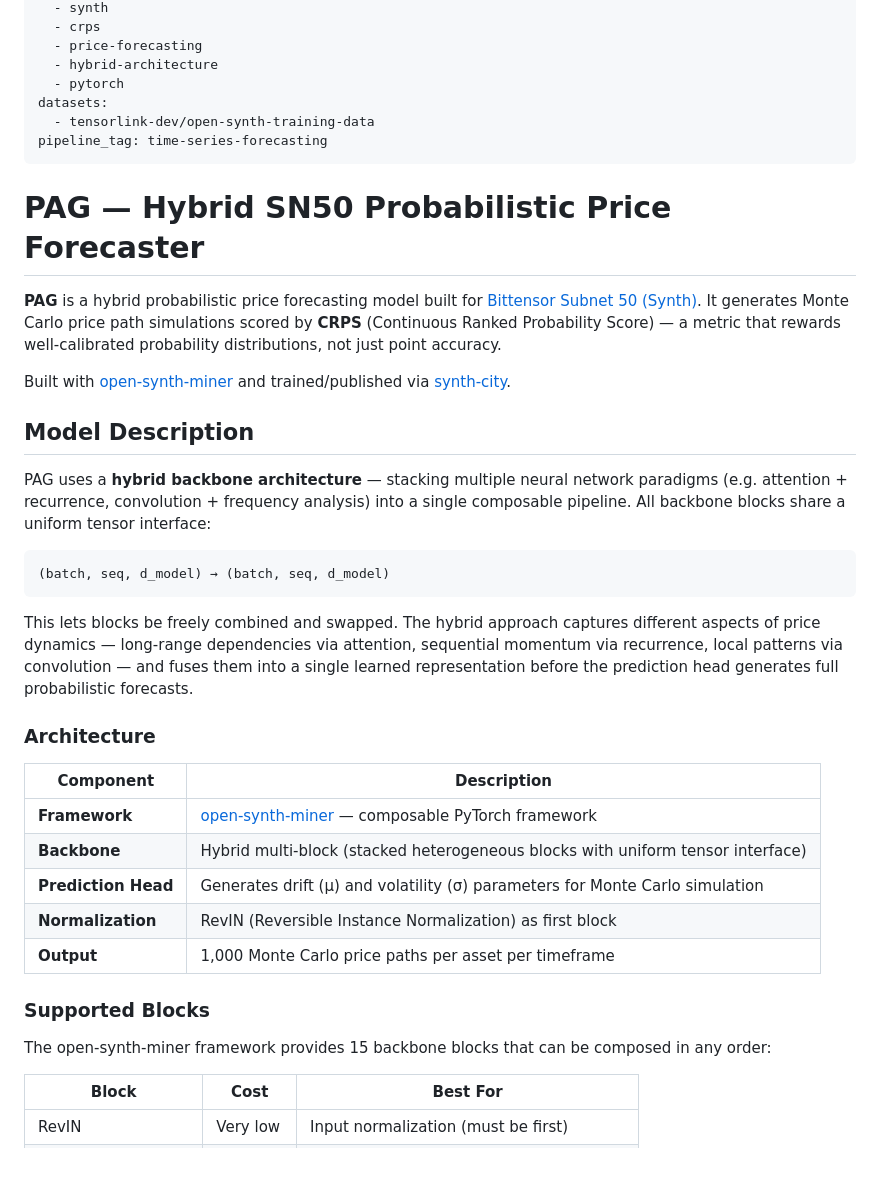
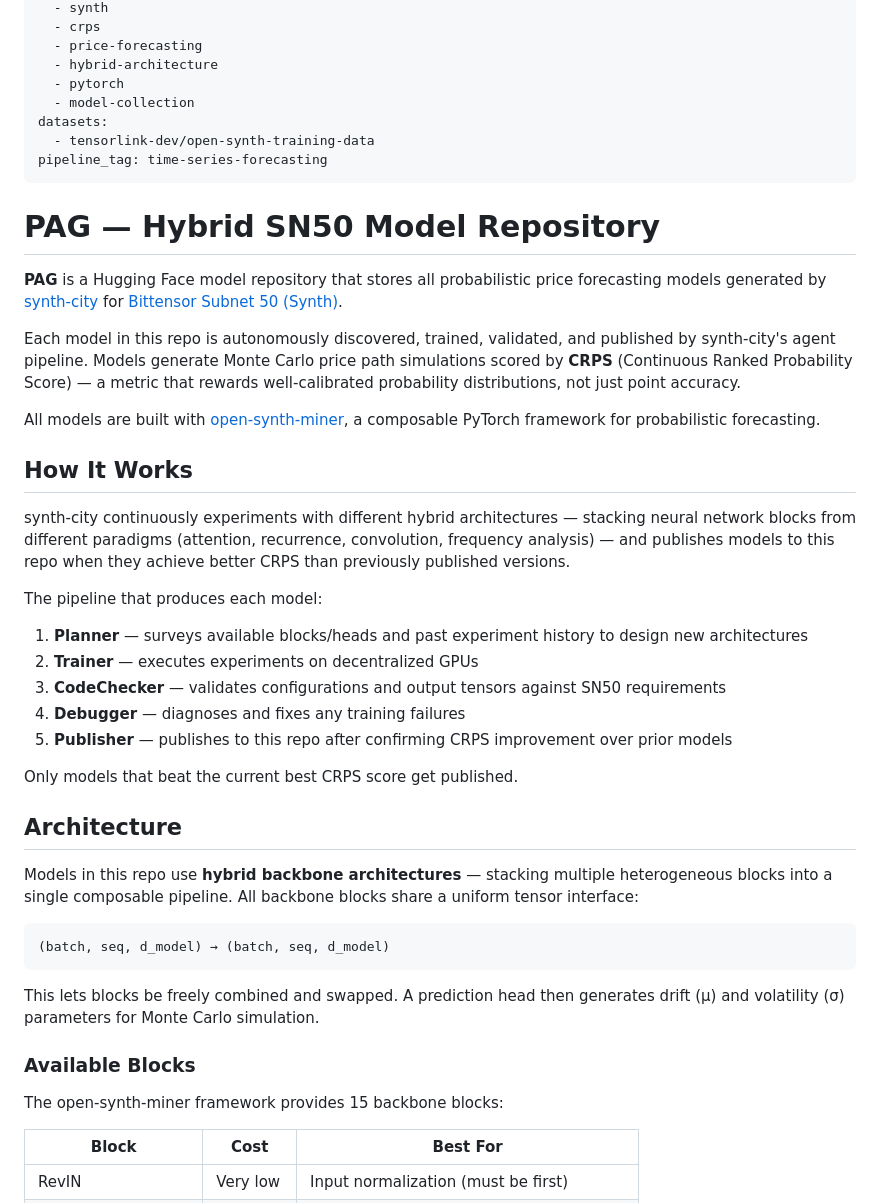
Before and after one commit to tensorlink-dev/synth-city, a Markdown page: MODEL_README.md, the part around one of its changes. Drawn GitHub-style; blank space fills up the shorter version.

````diff
--- a/MODEL_README.md
+++ b/MODEL_README.md
@@ -13,40 +13,47 @@ tags:
   - price-forecasting
   - hybrid-architecture
   - pytorch
+  - model-collection
 datasets:
   - tensorlink-dev/open-synth-training-data
 pipeline_tag: time-series-forecasting
 ---
 
-# PAG — Hybrid SN50 Probabilistic Price Forecaster
+# PAG — Hybrid SN50 Model Repository
 
-**PAG** is a hybrid probabilistic price forecasting model built for [Bittensor Subnet 50 (Synth)](https://bittensor.com/). It generates Monte Carlo price path simulations scored by **CRPS** (Continuous Ranked Probability Score) — a metric that rewards well-calibrated probability distributions, not just point accuracy.
+**PAG** is a Hugging Face model repository that stores all probabilistic price forecasting models generated by [synth-city](https://github.com/tensorlink-dev/synth-city) for [Bittensor Subnet 50 (Synth)](https://bittensor.com/).
 
-Built with [open-synth-miner](https://github.com/tensorlink-dev/open-synth-miner) and trained/published via [synth-city](https://github.com/tensorlink-dev/synth-city).
+Each model in this repo is autonomously discovered, trained, validated, and published by synth-city's agent pipeline. Models generate Monte Carlo price path simulations scored by **CRPS** (Continuous Ranked Probability Score) — a metric that rewards well-calibrated probability distributions, not just point accuracy.
 
-## Model Description
+All models are built with [open-synth-miner](https://github.com/tensorlink-dev/open-synth-miner), a composable PyTorch framework for probabilistic forecasting.
 
-PAG uses a **hybrid backbone architecture** — stacking multiple neural network paradigms (e.g. attention + recurrence, convolution + frequency analysis) into a single composable pipeline. All backbone blocks share a uniform tensor interface:
+## How It Works
+
+synth-city continuously experiments with different hybrid architectures — stacking neural network blocks from different paradigms (attention, recurrence, convolution, frequency analysis) — and publishes models to this repo when they achieve better CRPS than previously published versions.
+
+The pipeline that produces each model:
+
+1. **Planner** — surveys available blocks/heads and past experiment history to design new architectures
+2. **Trainer** — executes experiments on decentralized GPUs
+3. **CodeChecker** — validates configurations and output tensors against SN50 requirements
+4. **Debugger** — diagnoses and fixes any training failures
+5. **Publisher** — publishes to this repo after confirming CRPS improvement over prior models
+
+Only models that beat the current best CRPS score get published.
+
+## Architecture
+
+Models in this repo use **hybrid backbone architectures** — stacking multiple heterogeneous blocks into a single composable pipeline. All backbone blocks share a uniform tensor interface:
 
 ```
 (batch, seq, d_model) → (batch, seq, d_model)
 ```
 
-This lets blocks be freely combined and swapped. The hybrid approach captures different aspects of price dynamics — long-range dependencies via attention, sequential momentum via recurrence, local patterns via convolution — and fuses them into a single learned representation before the prediction head generates full probabilistic forecasts.
+This lets blocks be freely combined and swapped. A prediction head then generates drift (μ) and volatility (σ) parameters for Monte Carlo simulation.
 
-### Architecture
+### Available Blocks
 
-| Component | Description |
-|-----------|-------------|
-| **Framework** | [open-synth-miner](https://github.com/tensorlink-dev/open-synth-miner) — composable PyTorch framework |
-| **Backbone** | Hybrid multi-block (stacked heterogeneous blocks with uniform tensor interface) |
-| **Prediction Head** | Generates drift (μ) and volatility (σ) parameters for Monte Carlo simulation |
-| **Normalization** | RevIN (Reversible Instance Normalization) as first block |
-| **Output** | 1,000 Monte Carlo price paths per asset per timeframe |
-
-### Supported Blocks
-
-The open-synth-miner framework provides 15 backbone blocks that can be composed in any order:
+The open-synth-miner framework provides 15 backbone blocks:
 
 | Block | Cost | Best For |
 |-------|------|----------|
````
Also changed, not shown: other parts of MODEL_README.md (+44 -55 lines).
